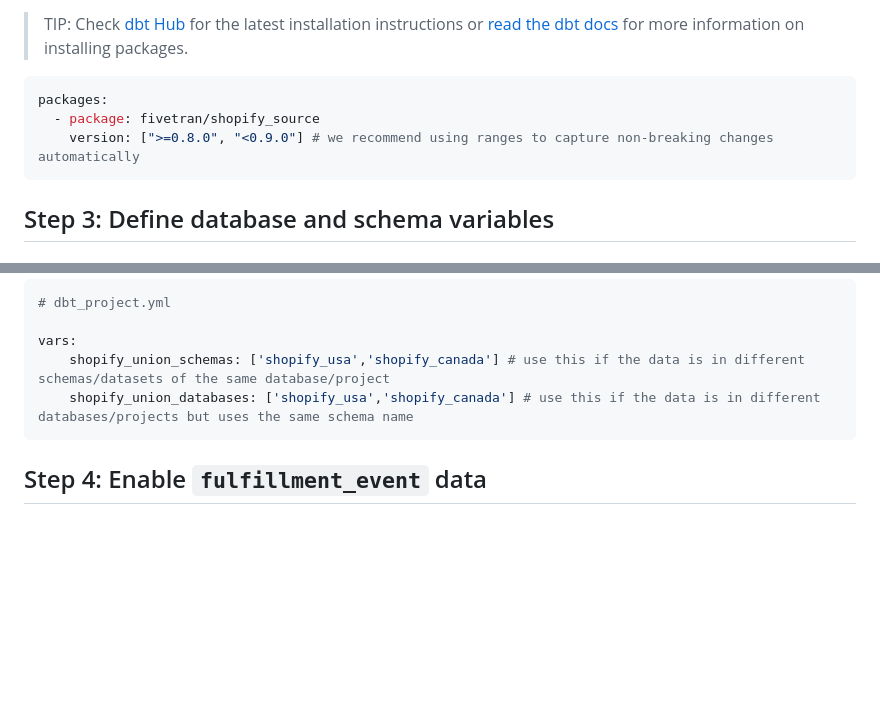
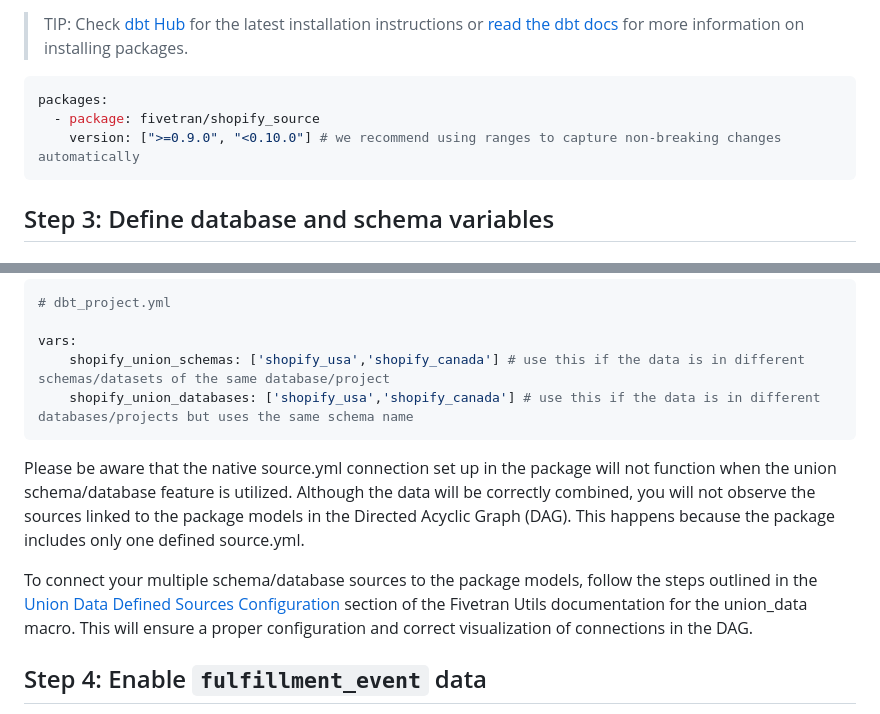
Before and after one commit to fivetran/dbt_shopify_source, a Markdown page: README.md, 2 parts joined by grey strips. Drawn GitHub-style; blank space fills up the shorter version.

````diff
--- a/README.md
+++ b/README.md
@@ -44,7 +44,7 @@ If you  are **not** using the [Shopify transformation package](https://github.co
 ```yml
 packages:
   - package: fivetran/shopify_source
-    version: [">=0.8.0", "<0.9.0"] # we recommend using ranges to capture non-breaking changes automatically
+    version: [">=0.9.0", "<0.10.0"] # we recommend using ranges to capture non-breaking changes automatically
 ```
 
 ## Step 3: Define database and schema variables
@@ -67,6 +67,10 @@ vars:
     shopify_union_schemas: ['shopify_usa','shopify_canada'] # use this if the data is in different schemas/datasets of the same database/project
     shopify_union_databases: ['shopify_usa','shopify_canada'] # use this if the data is in different databases/projects but uses the same schema name
 ```
+
+Please be aware that the native source.yml connection set up in the package will not function when the union schema/database feature is utilized. Although the data will be correctly combined, you will not observe the sources linked to the package models in the Directed Acyclic Graph (DAG). This happens because the package includes only one defined source.yml.
+
+To connect your multiple schema/database sources to the package models, follow the steps outlined in the [Union Data Defined Sources Configuration](https://github.com/fivetran/dbt_fivetran_utils/tree/releases/v0.4.latest#union_data-source) section of the Fivetran Utils documentation for the union_data macro. This will ensure a proper configuration and correct visualization of connections in the DAG.
 
 ## Step 4: Enable `fulfillment_event` data
 
````
